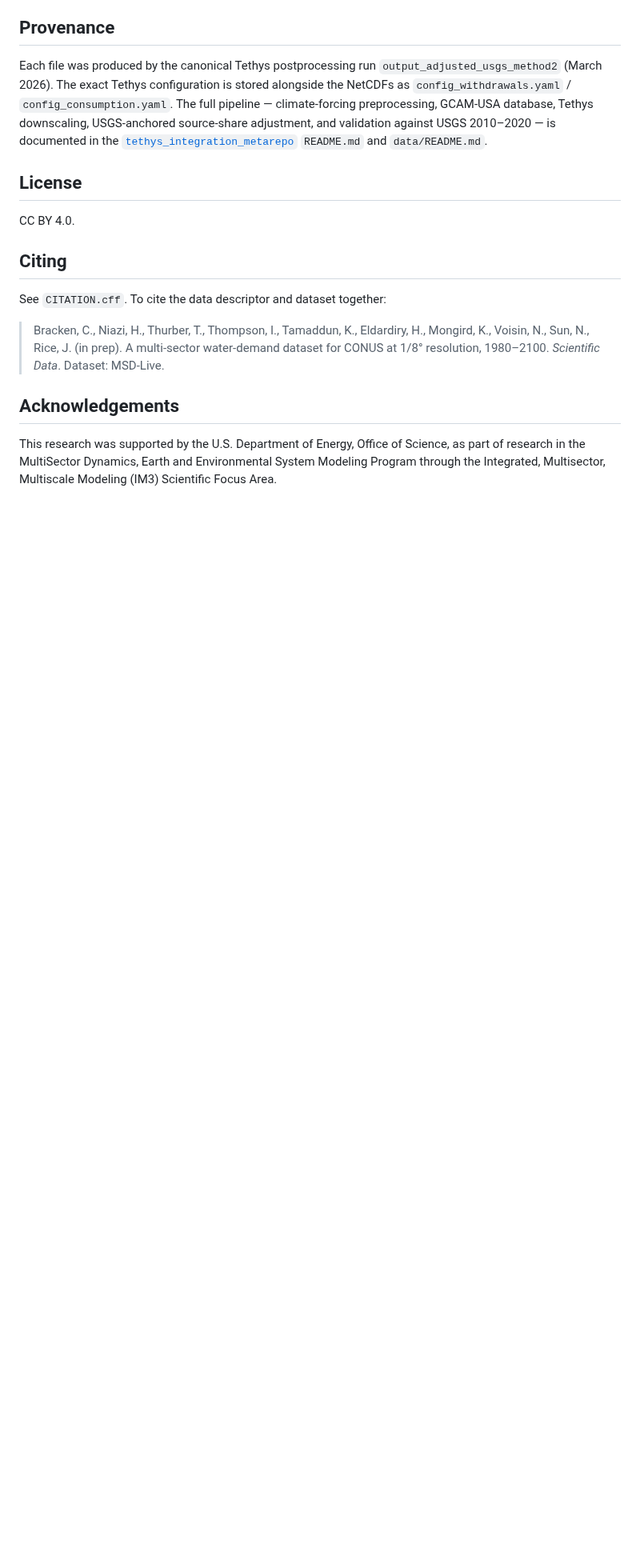
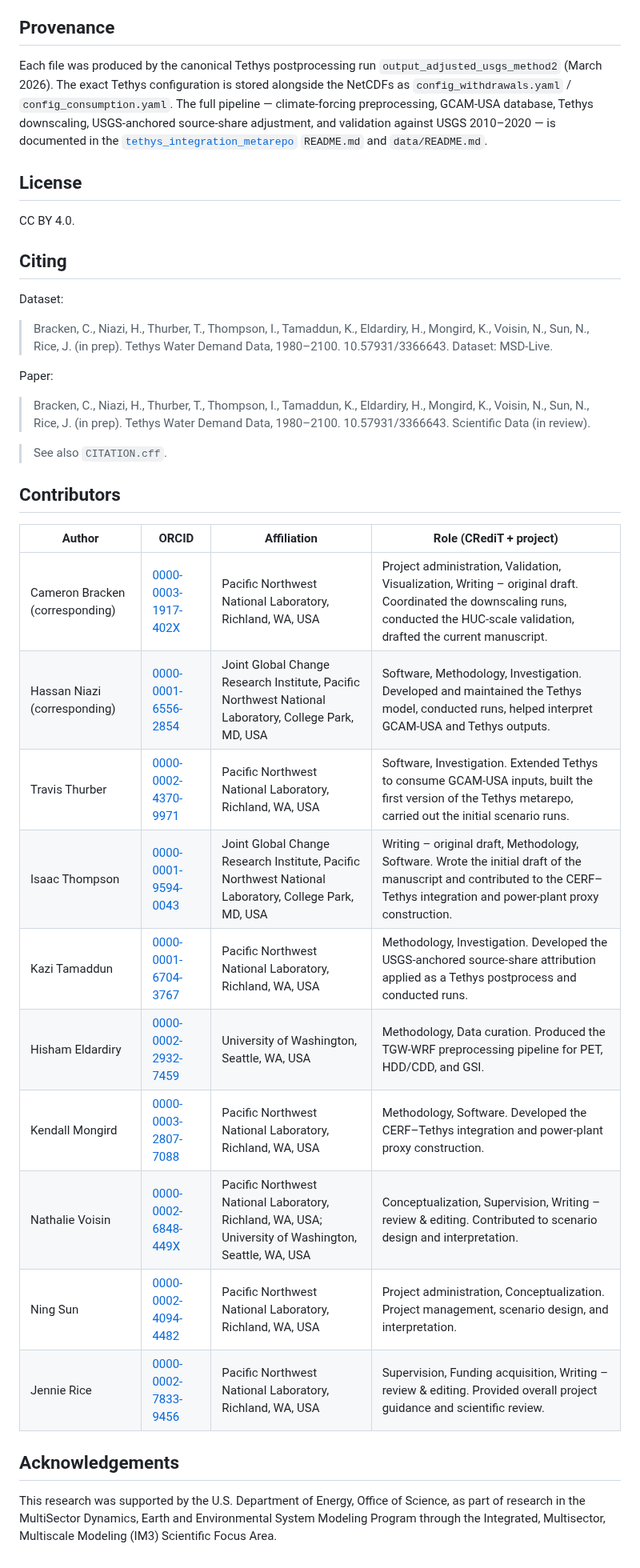
Before and after one commit to IMMM-SFA/tethys_integration_metarepo, a Markdown page: msdlive/README.md, the part around one of its changes. Shown at 80% size. GitHub-like rendering; blank space fills up the shorter version.

```diff
--- a/msdlive/README.md
+++ b/msdlive/README.md
@@ -158,9 +148,30 @@ CC BY 4.0.
 
 ## Citing
 
-See `CITATION.cff`. To cite the data descriptor and dataset together:
+Dataset:
 
-> Bracken, C., Niazi, H., Thurber, T., Thompson, I., Tamaddun, K., Eldardiry, H., Mongird, K., Voisin, N., Sun, N., Rice, J. (in prep). A multi-sector water-demand dataset for CONUS at 1/8° resolution, 1980–2100. *Scientific Data*. Dataset: MSD-Live.
+> Bracken, C., Niazi, H., Thurber, T., Thompson, I., Tamaddun, K., Eldardiry, H., Mongird, K., Voisin, N., Sun, N., Rice, J. (in prep). Tethys Water Demand Data, 1980–2100. 10.57931/3366643. Dataset: MSD-Live.
+
+Paper:
+
+> Bracken, C., Niazi, H., Thurber, T., Thompson, I., Tamaddun, K., Eldardiry, H., Mongird, K., Voisin, N., Sun, N., Rice, J. (in prep). Tethys Water Demand Data, 1980–2100. 10.57931/3366643. Scientific Data (in review).
+
+> See also `CITATION.cff`.
+
+## Contributors
+
+| Author | ORCID | Affiliation | Role (CRediT + project) |
+|---|---|---|---|
+| Cameron Bracken (corresponding) | [0000-0003-1917-402X](https://orcid.org/0000-0003-1917-402X) | Pacific Northwest National Laboratory, Richland, WA, USA | Project administration, Validation, Visualization, Writing – original draft. Coordinated the downscaling runs, conducted the HUC-scale validation, drafted the current manuscript. |
+| Hassan Niazi (corresponding) | [0000-0001-6556-2854](https://orcid.org/0000-0001-6556-2854) | Joint Global Change Research Institute, Pacific Northwest National Laboratory, College Park, MD, USA | Software, Methodology, Investigation. Developed and maintained the Tethys model, conducted runs, helped interpret GCAM-USA and Tethys outputs. |
+| Travis Thurber | [0000-0002-4370-9971](https://orcid.org/0000-0002-4370-9971) | Pacific Northwest National Laboratory, Richland, WA, USA | Software, Investigation. Extended Tethys to consume GCAM-USA inputs, built the first version of the Tethys metarepo, carried out the initial scenario runs. |
+| Isaac Thompson | [0000-0001-9594-0043](https://orcid.org/0000-0001-9594-0043) | Joint Global Change Research Institute, Pacific Northwest National Laboratory, College Park, MD, USA | Writing – original draft, Methodology, Software. Wrote the initial draft of the manuscript and contributed to the CERF–Tethys integration and power-plant proxy construction. |
+| Kazi Tamaddun | [0000-0001-6704-3767](https://orcid.org/0000-0001-6704-3767) | Pacific Northwest National Laboratory, Richland, WA, USA | Methodology, Investigation. Developed the USGS-anchored source-share attribution applied as a Tethys postprocess and conducted runs. |
+| Hisham Eldardiry | [0000-0002-2932-7459](https://orcid.org/0000-0002-2932-7459) | University of Washington, Seattle, WA, USA | Methodology, Data curation. Produced the TGW-WRF preprocessing pipeline for PET, HDD/CDD, and GSI. |
+| Kendall Mongird | [0000-0003-2807-7088](https://orcid.org/0000-0003-2807-7088) | Pacific Northwest National Laboratory, Richland, WA, USA | Methodology, Software. Developed the CERF–Tethys integration and power-plant proxy construction. |
+| Nathalie Voisin | [0000-0002-6848-449X](https://orcid.org/0000-0002-6848-449X) | Pacific Northwest National Laboratory, Richland, WA, USA; University of Washington, Seattle, WA, USA | Conceptualization, Supervision, Writing – review & editing. Contributed to scenario design and interpretation. |
+| Ning Sun | [0000-0002-4094-4482](https://orcid.org/0000-0002-4094-4482) | Pacific Northwest National Laboratory, Richland, WA, USA | Project administration, Conceptualization. Project management, scenario design, and interpretation. |
+| Jennie Rice | [0000-0002-7833-9456](https://orcid.org/0000-0002-7833-9456) | Pacific Northwest National Laboratory, Richland, WA, USA | Supervision, Funding acquisition, Writing – review & editing. Provided overall project guidance and scientific review. |
 
 ## Acknowledgements
 
```
Also changed, not shown: other parts of msdlive/README.md (+6 -16 lines), README.md (+6 -0 lines), msdlive/usage1-dominant-sector-tethys-grid.png (added), 1 other file.
